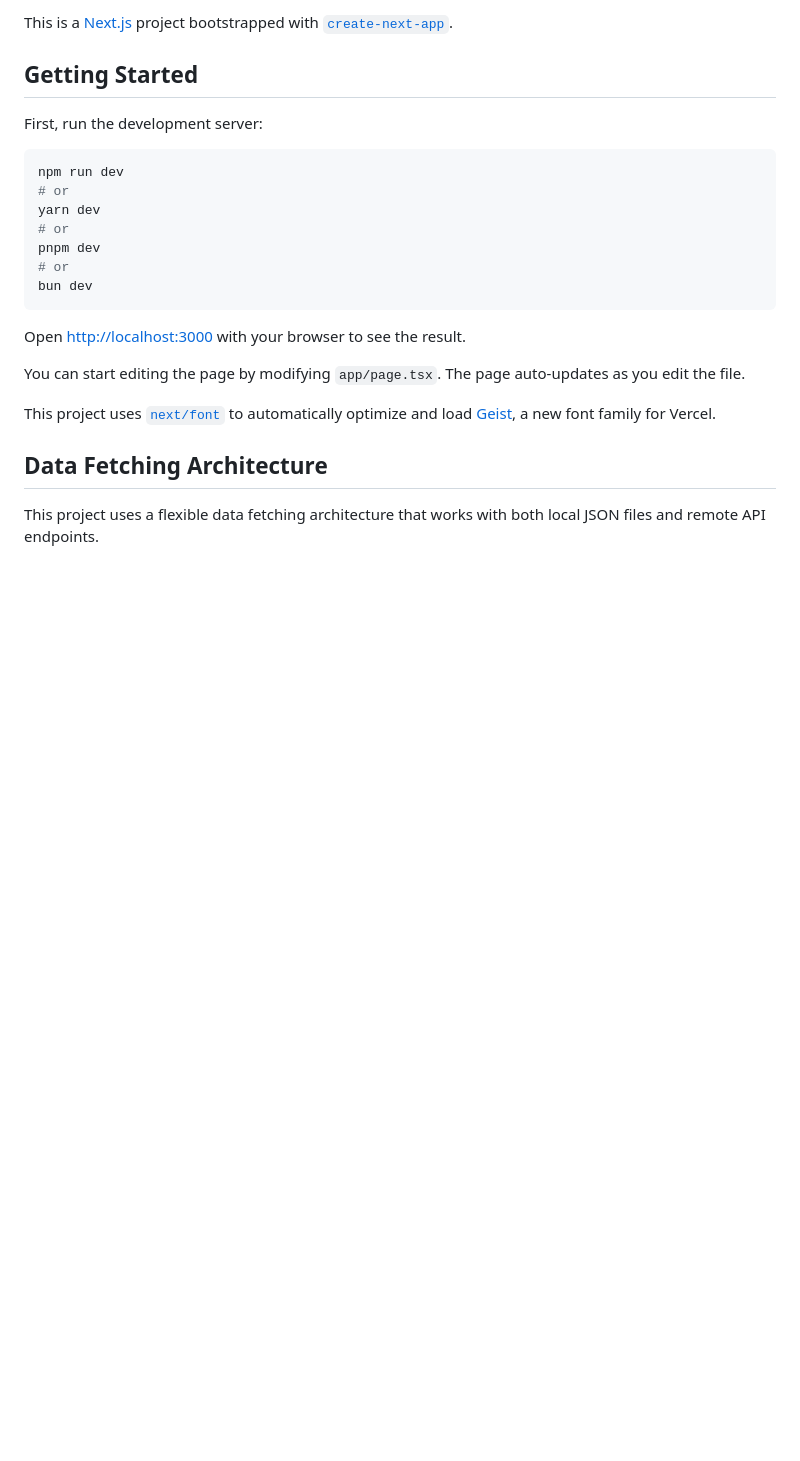
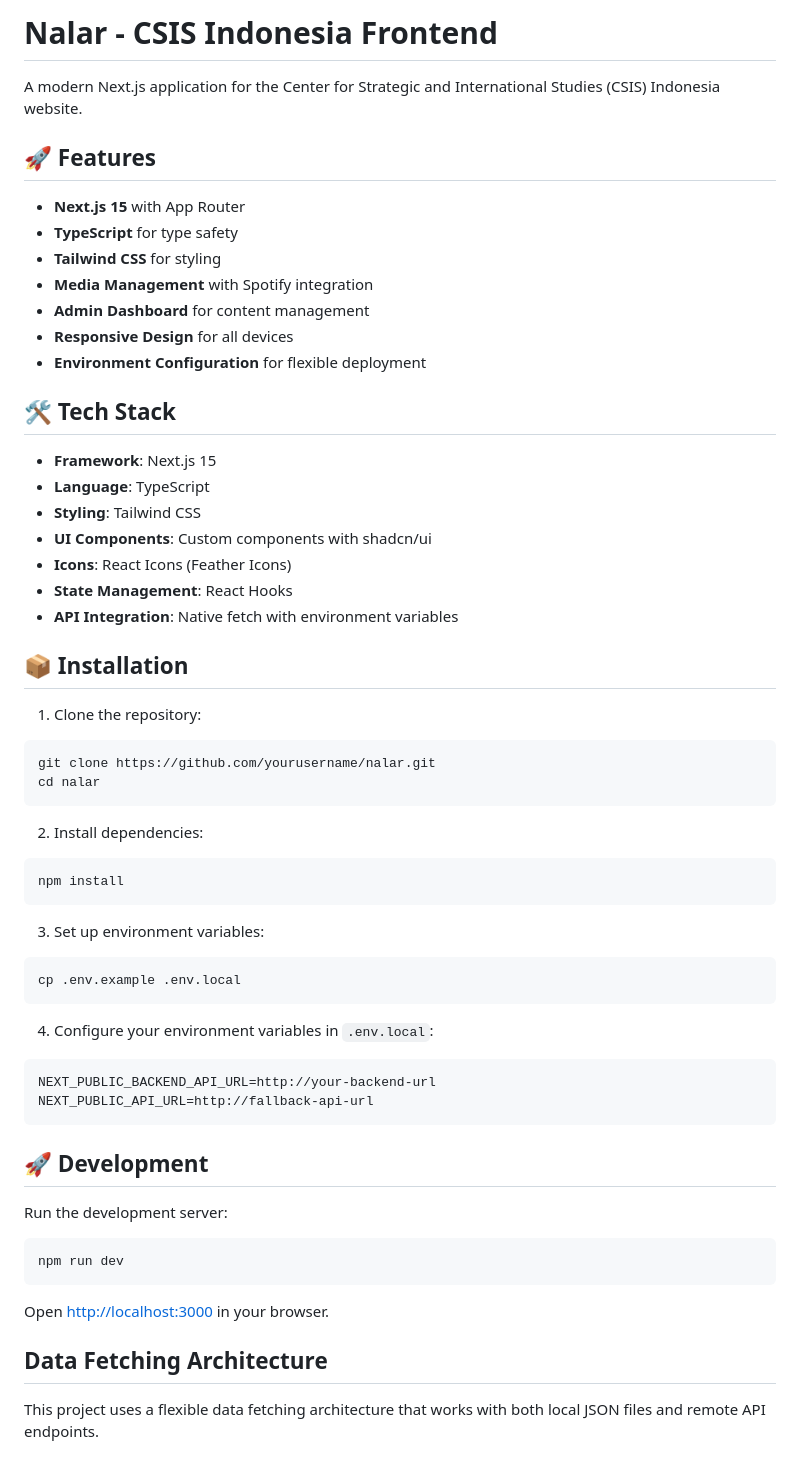
Before and after one commit to Masozee/nalar, a Markdown page: README.md, the part around the change. Rendered like a GitHub page; blank space fills up the shorter version.

Commit message:
Update README with project information and setup instructions

````diff
--- a/README.md
+++ b/README.md
@@ -1,24 +1,59 @@
-This is a [Next.js](https://nextjs.org) project bootstrapped with [`create-next-app`](https://nextjs.org/docs/app/api-reference/cli/create-next-app).
+# Nalar - CSIS Indonesia Frontend
 
-## Getting Started
+A modern Next.js application for the Center for Strategic and International Studies (CSIS) Indonesia website.
 
-First, run the development server:
+## 🚀 Features
 
+- **Next.js 15** with App Router
+- **TypeScript** for type safety
+- **Tailwind CSS** for styling
+- **Media Management** with Spotify integration
+- **Admin Dashboard** for content management
+- **Responsive Design** for all devices
+- **Environment Configuration** for flexible deployment
+
+## 🛠️ Tech Stack
+
+- **Framework**: Next.js 15
+- **Language**: TypeScript
+- **Styling**: Tailwind CSS
+- **UI Components**: Custom components with shadcn/ui
+- **Icons**: React Icons (Feather Icons)
+- **State Management**: React Hooks
+- **API Integration**: Native fetch with environment variables
+
+## 📦 Installation
+
+1. Clone the repository:
+```bash
+git clone https://github.com/yourusername/nalar.git
+cd nalar
+```
+
+2. Install dependencies:
+```bash
+npm install
+```
+
+3. Set up environment variables:
+```bash
+cp .env.example .env.local
+```
+
+4. Configure your environment variables in `.env.local`:
+```env
+NEXT_PUBLIC_BACKEND_API_URL=http://your-backend-url
+NEXT_PUBLIC_API_URL=http://fallback-api-url
+```
+
+## 🚀 Development
+
+Run the development server:
 ```bash
 npm run dev
-# or
-yarn dev
-# or
-pnpm dev
-# or
-bun dev
 ```
 
-Open [http://localhost:3000](http://localhost:3000) with your browser to see the result.
-
-You can start editing the page by modifying `app/page.tsx`. The page auto-updates as you edit the file.
-
-This project uses [`next/font`](https://nextjs.org/docs/app/building-your-application/optimizing/fonts) to automatically optimize and load [Geist](https://vercel.com/font), a new font family for Vercel.
+Open [http://localhost:3000](http://localhost:3000) in your browser.
 
 ## Data Fetching Architecture
 
````
